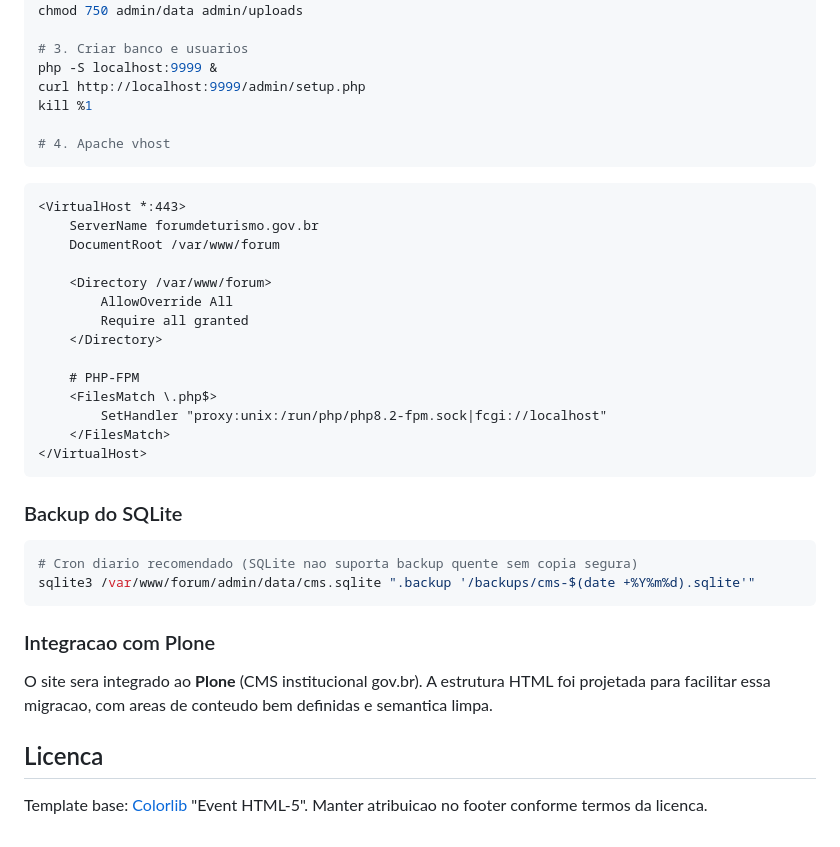
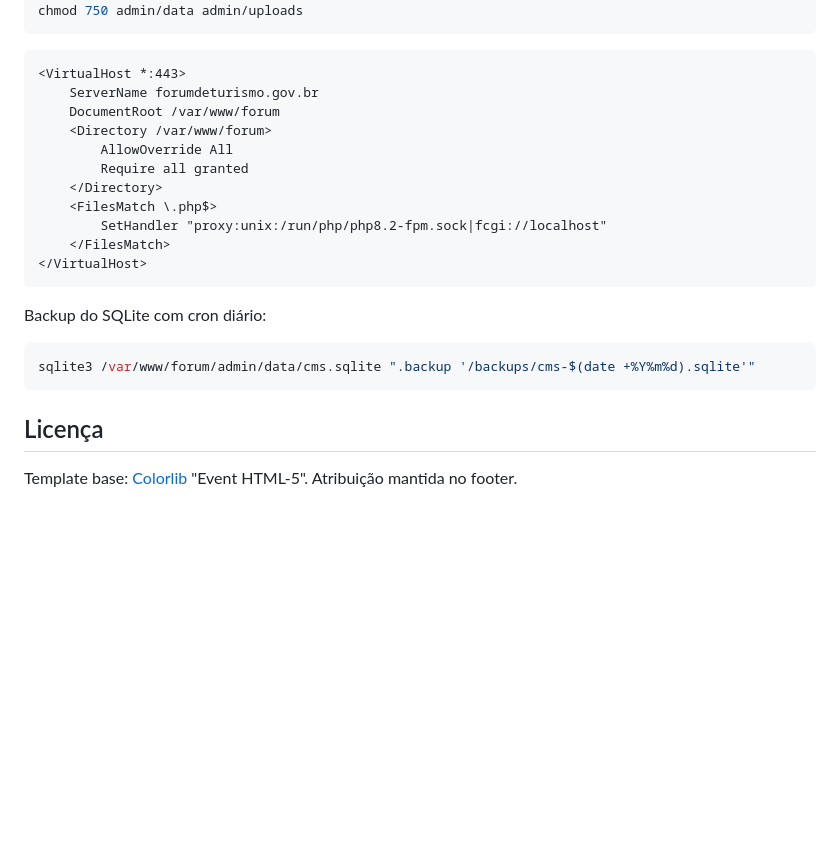
Before and after one commit to JTI-JoaoArthur/forum-mulheres-turismo, a Markdown page: README.md, the part around one of its changes. GitHub-like rendering; blank space fills up the shorter version.

Commit message:
Reescrita do README do projeto
Co-Authored-By: Claude Opus 4.6 (1M context) <noreply@anthropic.com>

````diff
--- a/README.md
+++ b/README.md
@@ -160,42 +82,26 @@ cp .env.example .env
 chown -R www-data:www-data admin/data admin/uploads
 chmod 750 admin/data admin/uploads
-
-# 3. Criar banco e usuarios
-php -S localhost:9999 &
-curl http://localhost:9999/admin/setup.php
-kill %1
-
-# 4. Apache vhost
 ```
 
 ```apache
 <VirtualHost *:443>
     ServerName forumdeturismo.gov.br
     DocumentRoot /var/www/forum
-
     <Directory /var/www/forum>
         AllowOverride All
         Require all granted
     </Directory>
-
-    # PHP-FPM
     <FilesMatch \.php$>
         SetHandler "proxy:unix:/run/php/php8.2-fpm.sock|fcgi://localhost"
     </FilesMatch>
 </VirtualHost>
 ```
 
-### Backup do SQLite
-
+Backup do SQLite com cron diário:
 ```bash
-# Cron diario recomendado (SQLite nao suporta backup quente sem copia segura)
 sqlite3 /var/www/forum/admin/data/cms.sqlite ".backup '/backups/cms-$(date +%Y%m%d).sqlite'"
 ```
 
-### Integracao com Plone
+## Licença
 
-O site sera integrado ao **Plone** (CMS institucional gov.br). A estrutura HTML foi projetada para facilitar essa migracao, com areas de conteudo bem definidas e semantica limpa.
-
-## Licenca
-
-Template base: [Colorlib](https://colorlib.com/) "Event HTML-5". Manter atribuicao no footer conforme termos da licenca.
+Template base: [Colorlib](https://colorlib.com/) "Event HTML-5". Atribuição mantida no footer.
````
Also changed, not shown: other parts of README.md (+51 -129 lines).
